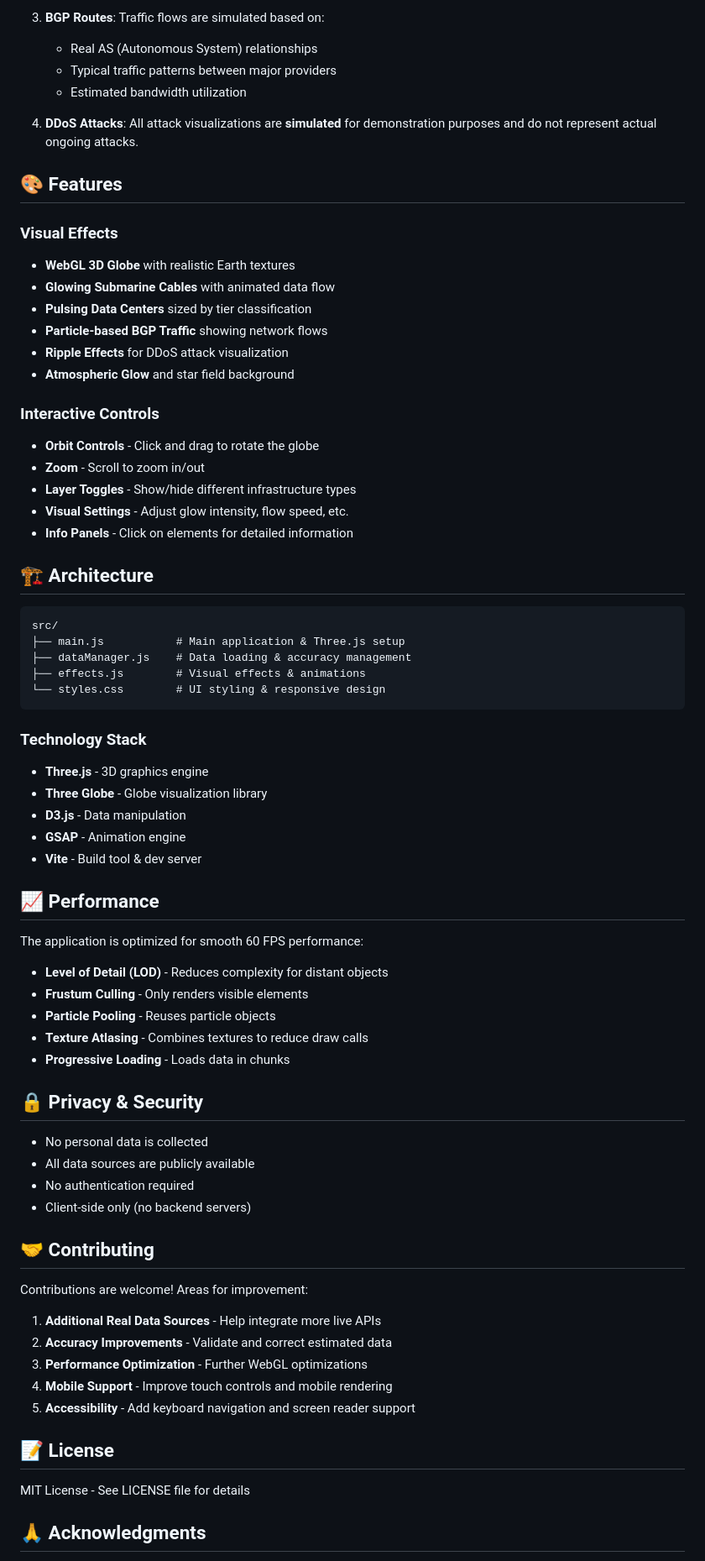
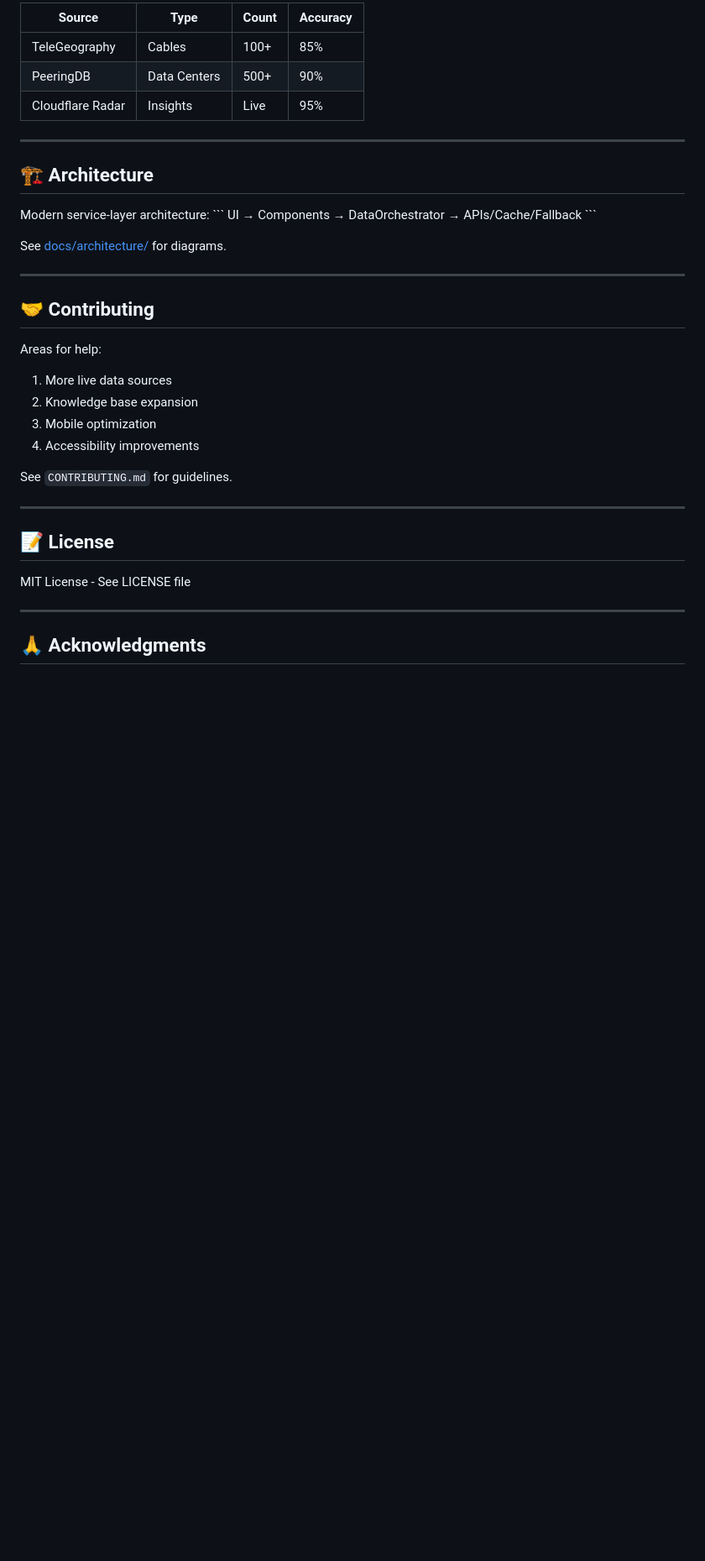
Before and after one commit to bjpl/Internet-Infrastructure-Map, a Markdown page: README.md, the part around one of its changes. Shown at 84% size. Rendered like a GitHub page; blank space fills up the shorter version.

````diff
--- a/README.md
+++ b/README.md
@@ -60,75 +83,40 @@ The visualization uses a three-tier accuracy system:
 
-3. **BGP Routes**: Traffic flows are simulated based on:
-   - Real AS (Autonomous System) relationships
-   - Typical traffic patterns between major providers
-   - Estimated bandwidth utilization
+| Source | Type | Count | Accuracy |
+|--------|------|-------|----------|
+| TeleGeography | Cables | 100+ | 85% |
+| PeeringDB | Data Centers | 500+ | 90% |
+| Cloudflare Radar | Insights | Live | 95% |
 
-4. **DDoS Attacks**: All attack visualizations are **simulated** for demonstration purposes and do not represent actual ongoing attacks.
-
-## 🎨 Features
-
-### Visual Effects
-- **WebGL 3D Globe** with realistic Earth textures
-- **Glowing Submarine Cables** with animated data flow
-- **Pulsing Data Centers** sized by tier classification
-- **Particle-based BGP Traffic** showing network flows
-- **Ripple Effects** for DDoS attack visualization
-- **Atmospheric Glow** and star field background
-
-### Interactive Controls
-- **Orbit Controls** - Click and drag to rotate the globe
-- **Zoom** - Scroll to zoom in/out
-- **Layer Toggles** - Show/hide different infrastructure types
-- **Visual Settings** - Adjust glow intensity, flow speed, etc.
-- **Info Panels** - Click on elements for detailed information
+---
 
 ## 🏗️ Architecture
 
-```
-src/
-├── main.js           # Main application & Three.js setup
-├── dataManager.js    # Data loading & accuracy management
-├── effects.js        # Visual effects & animations
-└── styles.css        # UI styling & responsive design
-```
+Modern service-layer architecture:
+\`\`\`
+UI → Components → DataOrchestrator → APIs/Cache/Fallback
+\`\`\`
 
-### Technology Stack
-- **Three.js** - 3D graphics engine
-- **Three Globe** - Globe visualization library
-- **D3.js** - Data manipulation
-- **GSAP** - Animation engine
-- **Vite** - Build tool & dev server
+See [docs/architecture/](docs/architecture/) for diagrams.
 
-## 📈 Performance
-
-The application is optimized for smooth 60 FPS performance:
-
-- **Level of Detail (LOD)** - Reduces complexity for distant objects
-- **Frustum Culling** - Only renders visible elements
-- **Particle Pooling** - Reuses particle objects
-- **Texture Atlasing** - Combines textures to reduce draw calls
-- **Progressive Loading** - Loads data in chunks
-
-## 🔒 Privacy & Security
-
-- No personal data is collected
-- All data sources are publicly available
-- No authentication required
-- Client-side only (no backend servers)
+---
 
 ## 🤝 Contributing
 
-Contributions are welcome! Areas for improvement:
+Areas for help:
+1. More live data sources
+2. Knowledge base expansion
+3. Mobile optimization
+4. Accessibility improvements
 
-1. **Additional Real Data Sources** - Help integrate more live APIs
-2. **Accuracy Improvements** - Validate and correct estimated data
-3. **Performance Optimization** - Further WebGL optimizations
-4. **Mobile Support** - Improve touch controls and mobile rendering
-5. **Accessibility** - Add keyboard navigation and screen reader support
+See `CONTRIBUTING.md` for guidelines.
+
+---
 
 ## 📝 License
 
-MIT License - See LICENSE file for details
+MIT License - See LICENSE file
+
+---
 
 ## 🙏 Acknowledgments
 
````
Also changed, not shown: other parts of README.md (+58 -41 lines).
